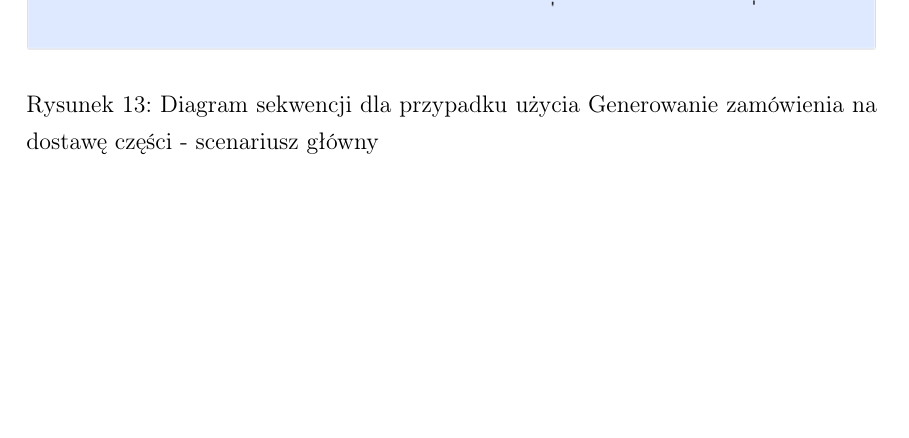
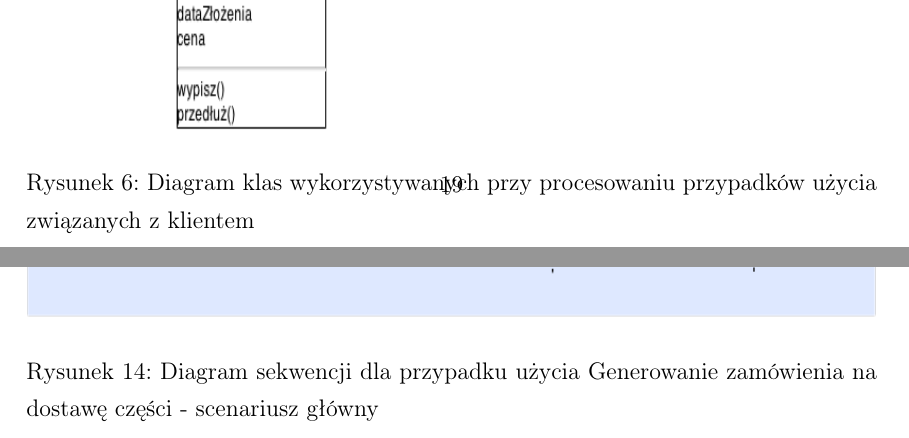
Before and after one commit to jsosnowski/APSI, a LaTeX document (document.tex, which reads tex/Wymagania/Przypadki_uzycia_klient.tex): part of page 37 of 56 before the commit and two parts of pages 20 and 39 of 57 after it, the two joined at a grey line, cut at the place of the change, the shorter picture padded with empty space. Compiled offline with pdfLaTeX.

Commit message:
One diagram to be done

```diff
--- a/tex/Wymagania/Przypadki_uzycia_klient.tex
+++ b/tex/Wymagania/Przypadki_uzycia_klient.tex
@@ -19,3 +27,11 @@ pracownika sklepu.
   \input{tex/Przypadki_uzycia/Klient/Wyrejestrowanie_sie_klienta.tex}
   \input{tex/Przypadki_uzycia/Klient/Usuniecie_klienta.tex}
 \end{enumerate}
+
+\newpage
+\begin{figure}[H]
+    \includegraphics[width=\textwidth,
+    height=\textheight]{graphics/UseCase/Klient/KlientClassDiagram.png}
+  \caption{Diagram klas wykorzystywanych przy procesowaniu przypadków użycia
+  związanych z klientem}
+\end{figure}
```
Also changed, not shown: tex/Wymagania/Przypadki_uzycia_czesci.tex (+1 -1 lines), graphics/UseCase/Klient/KlientClassDiagram.png (added), tex/Wymagania/Przypadki_uzycia_klient.tex (8 more changed lines).
